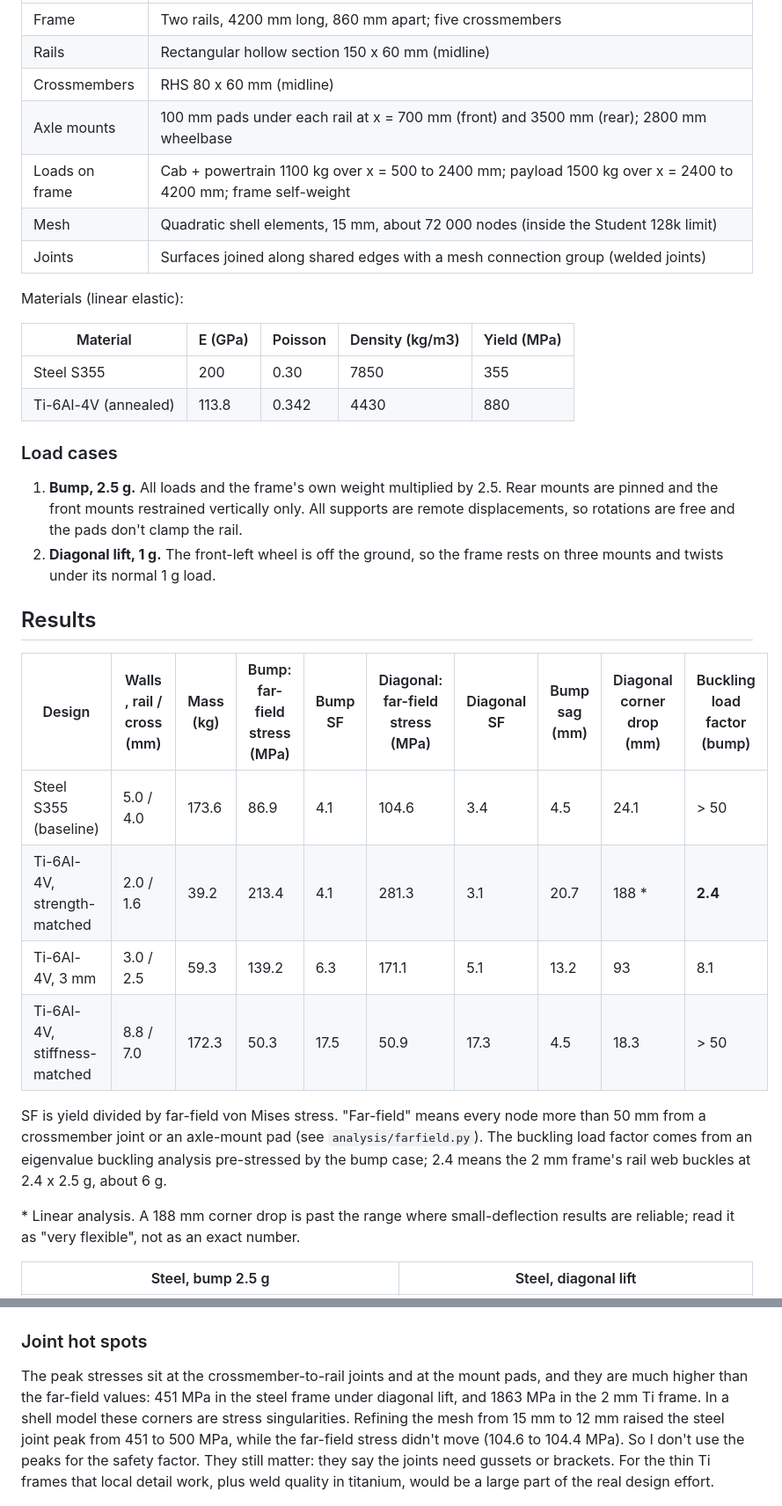
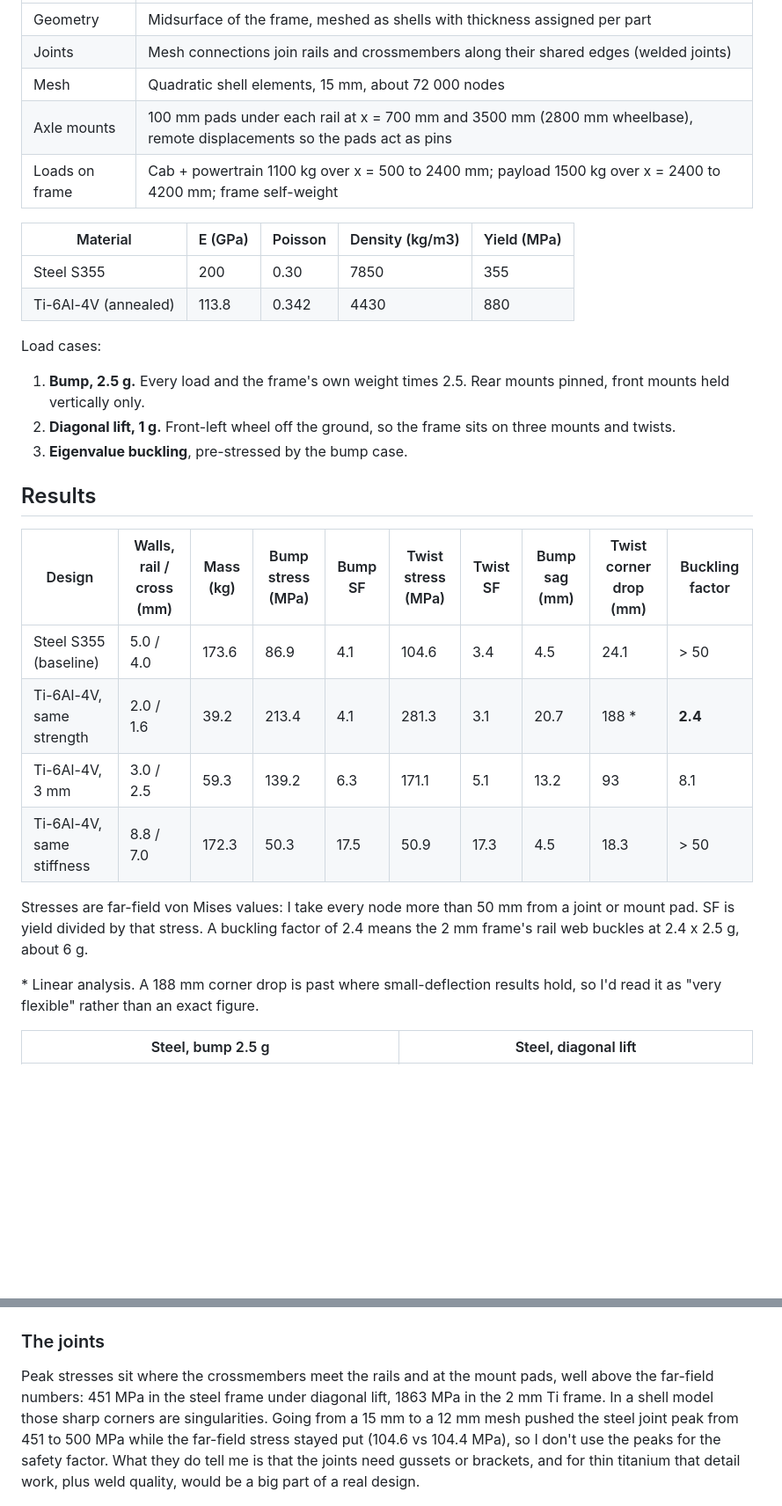
Before and after one commit to Saiphani02/chassis-fea-steel-vs-titanium, a Markdown page: README.md, 2 parts joined by grey strips. Shown at 88% size. Drawn GitHub-style; blank space fills up the shorter version.

```diff
--- a/README.md
+++ b/README.md
@@ -21,43 +38,37 @@ structural steel? I modelled a generic 4.2 m ladder frame in FreeCAD, analysed i
 | --- | --- |
-| Frame | Two rails, 4200 mm long, 860 mm apart; five crossmembers |
-| Rails | Rectangular hollow section 150 x 60 mm (midline) |
-| Crossmembers | RHS 80 x 60 mm (midline) |
-| Axle mounts | 100 mm pads under each rail at x = 700 mm (front) and 3500 mm (rear); 2800 mm wheelbase |
+| Geometry | Midsurface of the frame, meshed as shells with thickness assigned per part |
+| Joints | Mesh connections join rails and crossmembers along their shared edges (welded joints) |
+| Mesh | Quadratic shell elements, 15 mm, about 72 000 nodes |
+| Axle mounts | 100 mm pads under each rail at x = 700 mm and 3500 mm (2800 mm wheelbase), remote displacements so the pads act as pins |
 | Loads on frame | Cab + powertrain 1100 kg over x = 500 to 2400 mm; payload 1500 kg over x = 2400 to 4200 mm; frame self-weight |
-| Mesh | Quadratic shell elements, 15 mm, about 72 000 nodes (inside the Student 128k limit) |
-| Joints | Surfaces joined along shared edges with a mesh connection group (welded joints) |
-
-Materials (linear elastic):
 
 | Material | E (GPa) | Poisson | Density (kg/m3) | Yield (MPa) |
 | --- | --- | --- | --- | --- |
 | Steel S355 | 200 | 0.30 | 7850 | 355 |
 | Ti-6Al-4V (annealed) | 113.8 | 0.342 | 4430 | 880 |
 
-### Load cases
+Load cases:
 
-1. **Bump, 2.5 g.** All loads and the frame's own weight multiplied by 2.5. Rear mounts are pinned and the
-   front mounts restrained vertically only. All supports are remote displacements, so rotations are free and
-   the pads don't clamp the rail.
-2. **Diagonal lift, 1 g.** The front-left wheel is off the ground, so the frame rests on three mounts and
-   twists under its normal 1 g load.
+1. **Bump, 2.5 g.** Every load and the frame's own weight times 2.5. Rear mounts pinned, front mounts held
+   vertically only.
+2. **Diagonal lift, 1 g.** Front-left wheel off the ground, so the frame sits on three mounts and twists.
+3. **Eigenvalue buckling**, pre-stressed by the bump case.
 
 ## Results
 
-| Design | Walls, rail / cross (mm) | Mass (kg) | Bump: far-field stress (MPa) | Bump SF | Diagonal: far-field stress (MPa) | Diagonal SF | Bump sag (mm) | Diagonal corner drop (mm) | Buckling load factor (bump) |
+| Design | Walls, rail / cross (mm) | Mass (kg) | Bump stress (MPa) | Bump SF | Twist stress (MPa) | Twist SF | Bump sag (mm) | Twist corner drop (mm) | Buckling factor |
 | --- | --- | --- | --- | --- | --- | --- | --- | --- | --- |
 | Steel S355 (baseline) | 5.0 / 4.0 | 173.6 | 86.9 | 4.1 | 104.6 | 3.4 | 4.5 | 24.1 | > 50 |
-| Ti-6Al-4V, strength-matched | 2.0 / 1.6 | 39.2 | 213.4 | 4.1 | 281.3 | 3.1 | 20.7 | 188 * | **2.4** |
+| Ti-6Al-4V, same strength | 2.0 / 1.6 | 39.2 | 213.4 | 4.1 | 281.3 | 3.1 | 20.7 | 188 * | **2.4** |
 | Ti-6Al-4V, 3 mm | 3.0 / 2.5 | 59.3 | 139.2 | 6.3 | 171.1 | 5.1 | 13.2 | 93 | 8.1 |
-| Ti-6Al-4V, stiffness-matched | 8.8 / 7.0 | 172.3 | 50.3 | 17.5 | 50.9 | 17.3 | 4.5 | 18.3 | > 50 |
+| Ti-6Al-4V, same stiffness | 8.8 / 7.0 | 172.3 | 50.3 | 17.5 | 50.9 | 17.3 | 4.5 | 18.3 | > 50 |
 
-SF is yield divided by far-field von Mises stress. "Far-field" means every node more than 50 mm from a
-crossmember joint or an axle-mount pad (see `analysis/farfield.py`). The buckling load factor comes from an
-eigenvalue buckling analysis pre-stressed by the bump case; 2.4 means the 2 mm frame's rail web buckles at
+Stresses are far-field von Mises values: I take every node more than 50 mm from a joint or mount pad. SF is
+yield divided by that stress. A buckling factor of 2.4 means the 2 mm frame's rail web buckles at
 2.4 x 2.5 g, about 6 g.
 
-\* Linear analysis. A 188 mm corner drop is past the range where small-deflection results are reliable;
-read it as "very flexible", not as an exact number.
+\* Linear analysis. A 188 mm corner drop is past where small-deflection results hold, so I'd read it as
+"very flexible" rather than an exact figure.
 
 | Steel, bump 2.5 g | Steel, diagonal lift |
 | --- | --- |
@@ -65,14 +76,14 @@ read it as "very flexible", not as an exact number.
 | **Ti-6Al-4V 2 mm, bump 2.5 g (deformation)** | **Ti-6Al-4V 2 mm, diagonal lift (stress)** |
 | ![](images/ti_t2_Bump_25g_Total_deformation.jpg) | ![](images/ti_t2_Diagonal_lift_1g_Von_Mises.jpg) |
 
-### Joint hot spots
+### The joints
 
-The peak stresses sit at the crossmember-to-rail joints and at the mount pads, and they are much higher than
-the far-field values: 451 MPa in the steel frame under diagonal lift, and 1863 MPa in the 2 mm Ti frame. In a
-shell model these corners are stress singularities. Refining the mesh from 15 mm to 12 mm raised the steel
-joint peak from 451 to 500 MPa, while the far-field stress didn't move (104.6 to 104.4 MPa). So I don't use the
-peaks for the safety factor. They still matter: they say the joints need gussets or brackets. For the thin Ti
-frames that local detail work, plus weld quality in titanium, would be a large part of the real design effort.
+Peak stresses sit where the crossmembers meet the rails and at the mount pads, well above the far-field
+numbers: 451 MPa in the steel frame under diagonal lift, 1863 MPa in the 2 mm Ti frame. In a shell model
+those sharp corners are singularities. Going from a 15 mm to a 12 mm mesh pushed the steel joint peak from
+451 to 500 MPa while the far-field stress stayed put (104.6 vs 104.4 MPa), so I don't use the peaks for the
+safety factor. What they do tell me is that the joints need gussets or brackets, and for thin titanium that
+detail work, plus weld quality, would be a big part of a real design.
 
 ![Steel frame, diagonal lift: stress concentrates at the crossmember joints](images/steel_t5_Diagonal_lift_1g_Von_Mises.jpg)
 
```
Also changed, not shown: other parts of README.md (+54 -51 lines), automation/README.md (added, +27 -0 lines), images/drawing.png (added), 29 other files.
